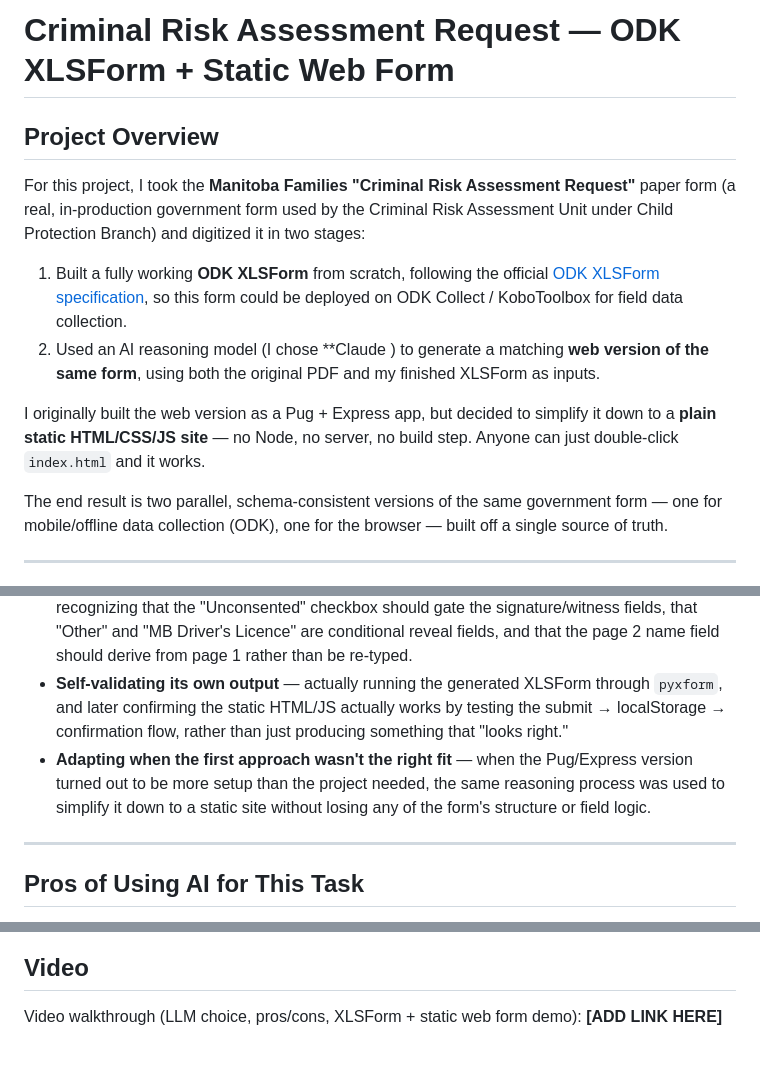
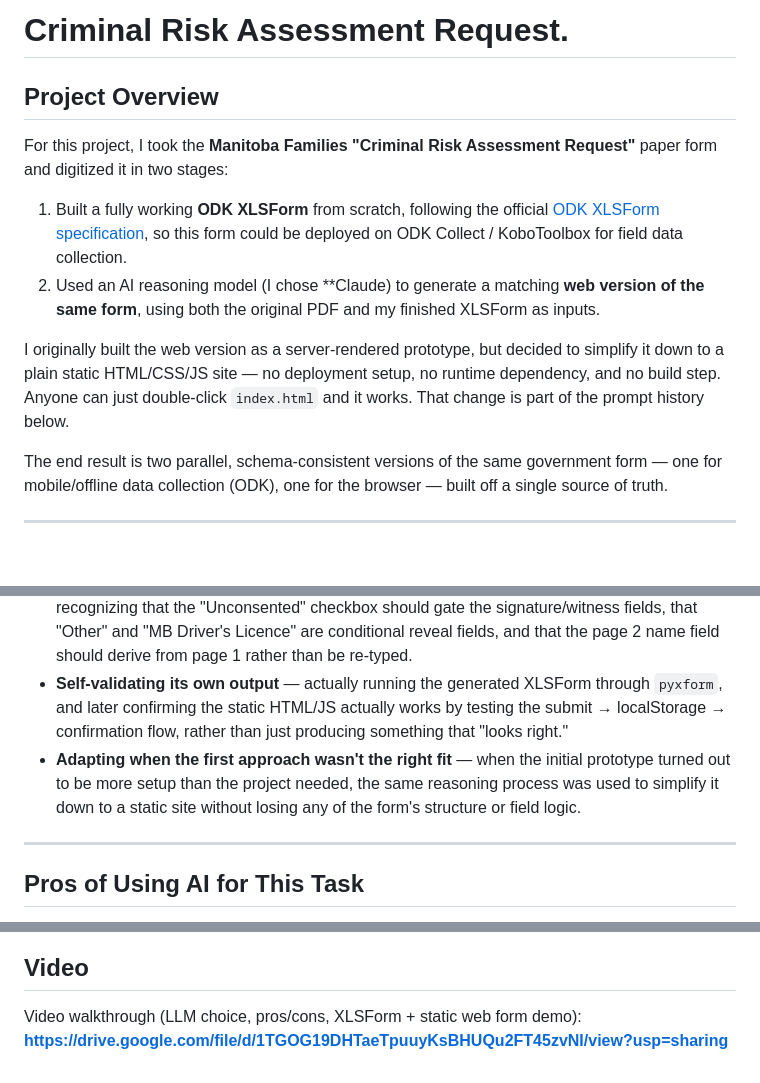
Before and after one commit to devikagorebal/CRIMINAL-RISK-ASSESSMENT-REQUEST, a Markdown page: README.md, 3 parts joined by grey strips. GitHub-like rendering; blank space fills up the shorter version.

```diff
--- a/README.md
+++ b/README.md
@@ -1,13 +1,13 @@
-# Criminal Risk Assessment Request — ODK XLSForm + Static Web Form
+# Criminal Risk Assessment Request.
 
 ## Project Overview
 
-For this project, I took the **Manitoba Families "Criminal Risk Assessment Request"** paper form (a real, in-production government form used by the Criminal Risk Assessment Unit under Child Protection Branch) and digitized it in two stages:
+For this project, I took the **Manitoba Families "Criminal Risk Assessment Request"** paper form and digitized it in two stages:
 
 1. Built a fully working **ODK XLSForm** from scratch, following the official [ODK XLSForm specification](https://docs.getodk.org/xlsform/), so this form could be deployed on ODK Collect / KoboToolbox for field data collection.
-2. Used an AI reasoning model (I chose **Claude ) to generate a matching **web version of the same form**, using both the original PDF and my finished XLSForm as inputs.
+2. Used an AI reasoning model (I chose **Claude) to generate a matching **web version of the same form**, using both the original PDF and my finished XLSForm as inputs.
 
-I originally built the web version as a Pug + Express app, but decided to simplify it down to a **plain static HTML/CSS/JS site** — no Node, no server, no build step. Anyone can just double-click `index.html` and it works.
+I originally built the web version as a server-rendered prototype, but decided to simplify it down to a plain static HTML/CSS/JS site — no deployment setup, no runtime dependency, and no build step. Anyone can just double-click `index.html` and it works. That change is part of the prompt history below.
 
 The end result is two parallel, schema-consistent versions of the same government form — one for mobile/offline data collection (ODK), one for the browser — built off a single source of truth.
 
@@ -105,7 +105,7 @@ I needed a model that could do more than OCR a PDF and copy rows into a spreadsh
 - **Cross-referencing two different document types at once** — a scanned/graphical PDF layout and a structured spreadsheet — and reconciling them into one consistent schema.
 - **Making modeling judgment calls that aren't spelled out anywhere in the source** — e.g., recognizing that the "Unconsented" checkbox should gate the signature/witness fields, that "Other" and "MB Driver's Licence" are conditional reveal fields, and that the page 2 name field should derive from page 1 rather than be re-typed.
 - **Self-validating its own output** — actually running the generated XLSForm through `pyxform`, and later confirming the static HTML/JS actually works by testing the submit → localStorage → confirmation flow, rather than just producing something that "looks right."
-- **Adapting when the first approach wasn't the right fit** — when the Pug/Express version turned out to be more setup than the project needed, the same reasoning process was used to simplify it down to a static site without losing any of the form's structure or field logic.
+- **Adapting when the first approach wasn't the right fit** — when the initial prototype turned out to be more setup than the project needed, the same reasoning process was used to simplify it down to a static site without losing any of the form's structure or field logic.
 
 ---
 
@@ -144,4 +152,4 @@ Main/
 
 ## Video
 
-Video walkthrough (LLM choice, pros/cons, XLSForm + static web form demo): **[ADD LINK HERE]**
+Video walkthrough (LLM choice, pros/cons, XLSForm + static web form demo): **https://drive.google.com/file/d/1TGOG19DHTaeTpuuyKsBHUQu2FT45zvNI/view?usp=sharing**
```
Also changed, not shown: other parts of README.md (+26 -18 lines).
